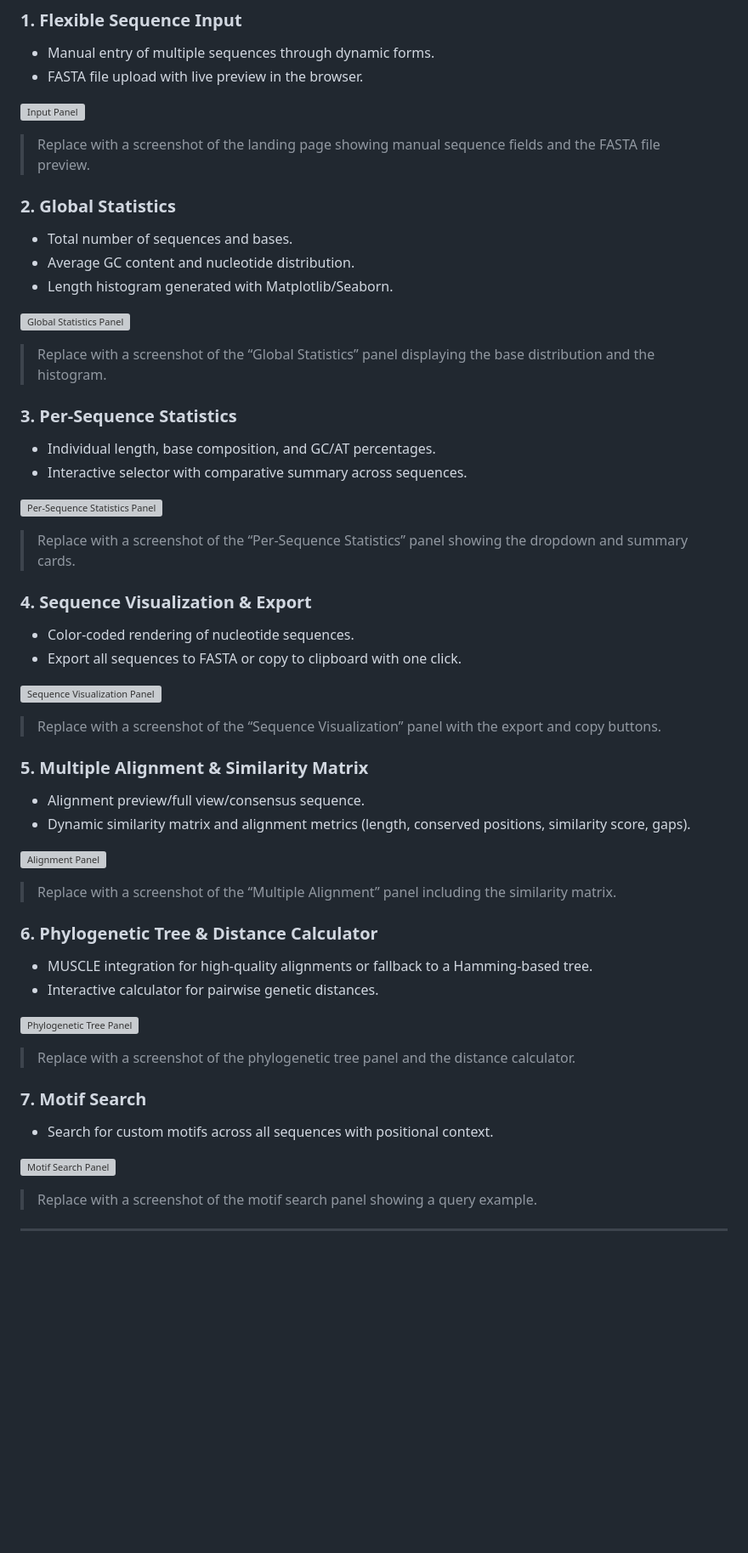
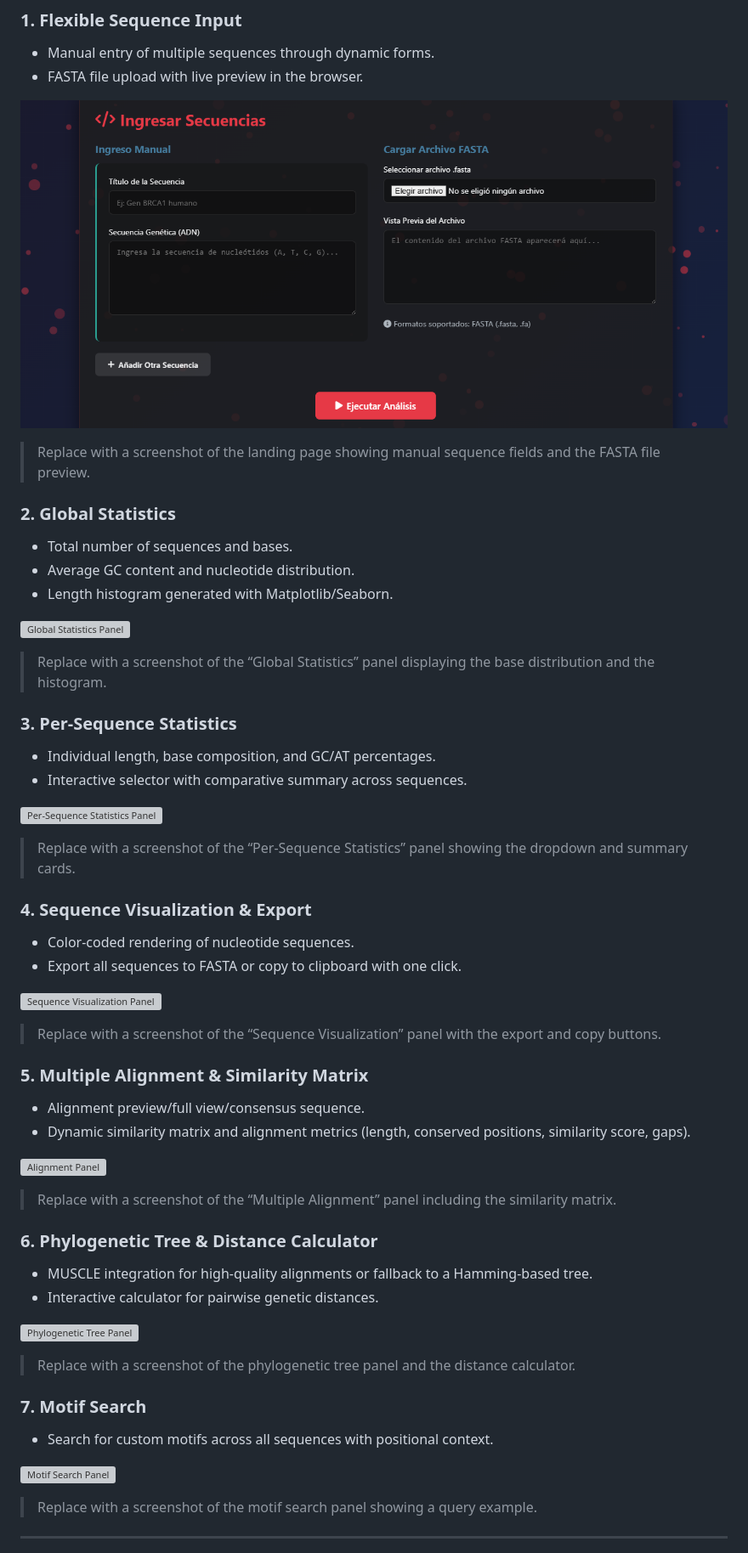
Before and after one commit to chalco777/GenomicsFreedom, a Markdown page: README.md, the part around the change printed below. Shown: that part at 85% size. Drawn GitHub-style; pictures changed too: docs/input_panel.png (added); blank space fills up the shorter version; grey boxes are pictures that could not be loaded.

Commit message:
Docs: Added first images and updated README

```diff
--- a/README.md
+++ b/README.md
@@ -12,7 +12,7 @@ GenomicsFreedom is an interactive web application built with **Flask** for explo
 - Manual entry of multiple sequences through dynamic forms.
 - FASTA file upload with live preview in the browser.
 
-![Input Panel](path/to/screenshots/input-panel.png)
+![Input Panel](docs/input_panel.png)
 
 > Replace with a screenshot of the landing page showing manual sequence fields and the FASTA file preview.
 
```
Also changed, not shown: other parts of README.md (+7 -7 lines), docs/first_view.png (added).
